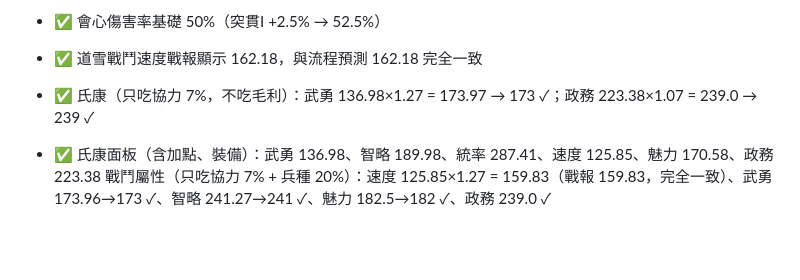
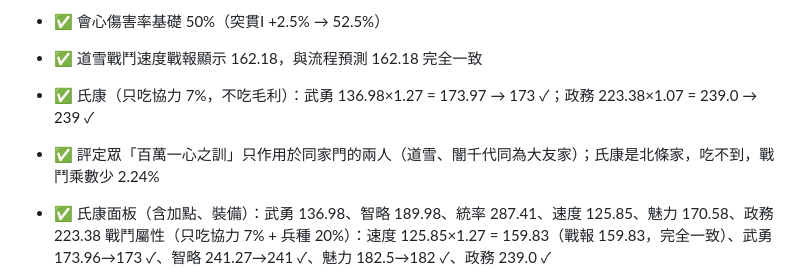
Before and after one commit to ccpcdenny/Test, a Markdown page: nobudb/MECHANICS.md, the part around the change. GitHub-like rendering; blank space fills up the shorter version.

Commit message:
Note 毛利 skill only applies to same-family pair
Co-Authored-By: Claude Sonnet 5.5 <noreply@anthropic.com>
Claude-Session: https://claude.ai/code/session_0158C7JrEjFWUeZ3iMupySjU

```diff
--- a/nobudb/MECHANICS.md
+++ b/nobudb/MECHANICS.md
@@ -36,6 +36,7 @@
 
 - ✅ 道雪戰鬥速度戰報顯示 162.18，與流程預測 162.18 完全一致
 - ✅ 氏康（只吃協力 7%，不吃毛利）：武勇 136.98×1.27 = 173.97 → 173 ✓；政務 223.38×1.07 = 239.0 → 239 ✓
+- ✅ 評定眾「百萬一心之訓」只作用於同家門的兩人（道雪、闇千代同為大友家）；氏康是北條家，吃不到，戰鬥乘數少 2.24%
 - ✅ 氏康面板（含加點、裝備）：武勇 136.98、智略 189.98、統率 287.41、速度 125.85、魅力 170.58、政務 223.38
   戰鬥屬性（只吃協力 7% + 兵種 20%）：速度 125.85×1.27 = 159.83（戰報 159.83，完全一致）、武勇 173.96→173 ✓、智略 241.27→241 ✓、魅力 182.5→182 ✓、政務 239.0 ✓
 - 🔶 氏康統率：預測 287.41×1.27 + 5 + 16 = 386，戰報 248；若再有 −48%（加入百分比群組：1+0.2+0.07−0.48=0.79）→ 227.05+21 = 248.05 ✓。回合一氏康行動時有一個約 −48% 的統率減益，來源未明（懷疑成田甲斐的「一觸即發」或「理非曲直」，網站缺這兩個戰法的完整資料）
```
